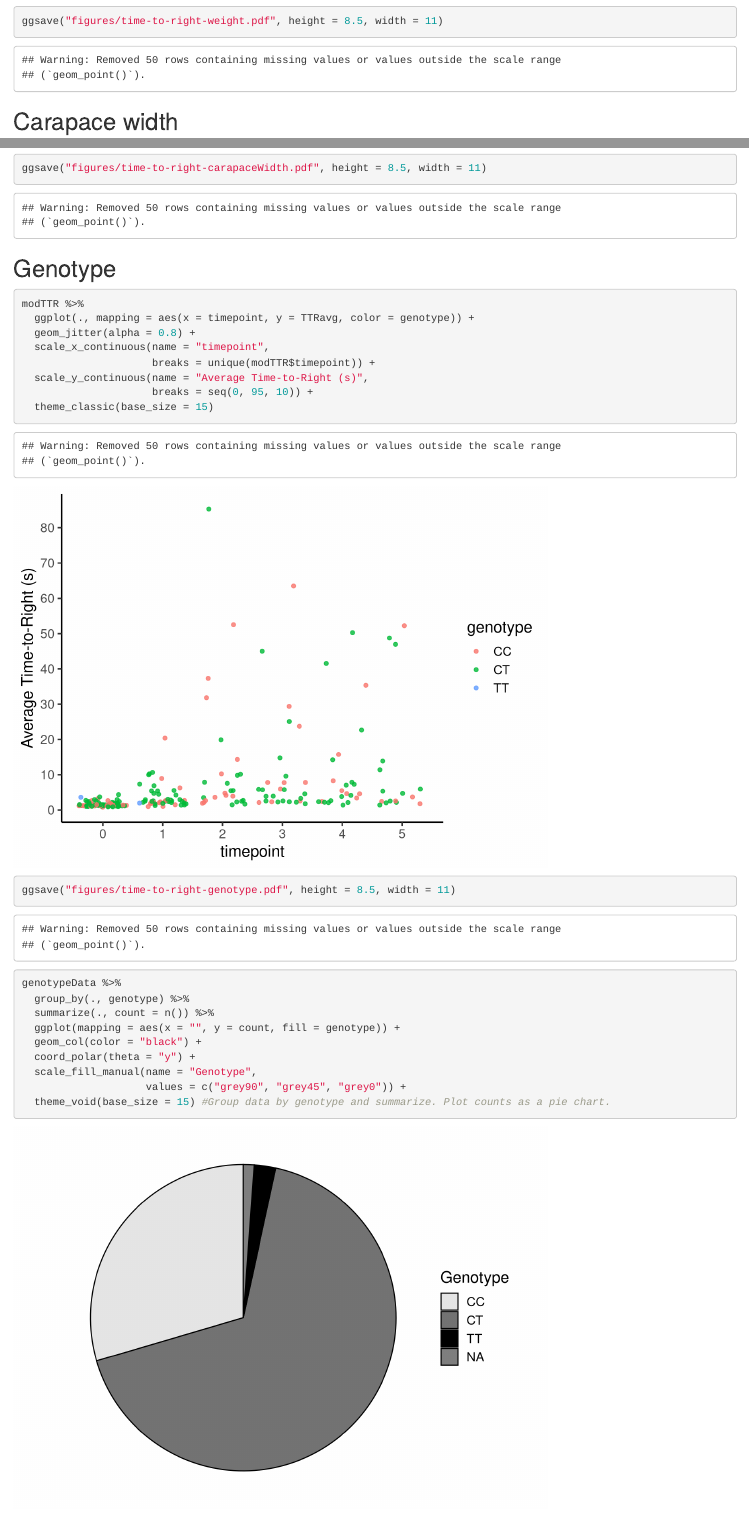
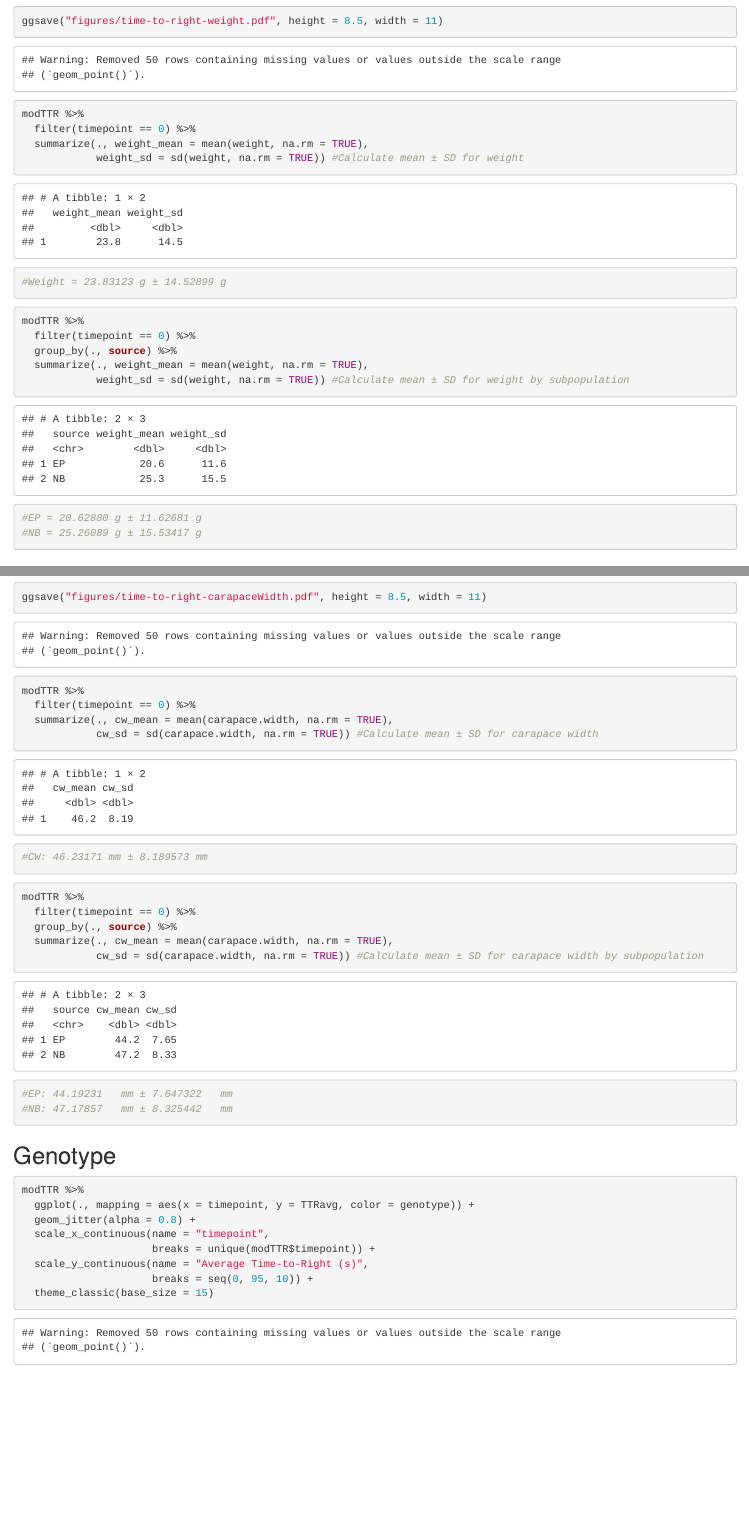
Before and after one commit to yaaminiv/cold-green-crab, an R Markdown document (code/MA/03-TTR-analysis-MA.Rmd): the page in a window 1100 px wide, from 9160 px down, and a second part further down, joined at a grey line. Rendered offline with R 4.5, knitr and Pandoc, with nearby package versions; code that draws random numbers runs with fixed seeds of ours.

Commit message:
calc avg weight, cw, and % var explained by crab ID

````diff
--- a/code/MA/03-TTR-analysis-MA.Rmd
+++ b/code/MA/03-TTR-analysis-MA.Rmd
@@ -209,6 +209,26 @@ modTTR %>%
 ggsave("figures/time-to-right-weight.pdf", height = 8.5, width = 11)
 ```
 
+```{r}
+modTTR %>%
+  filter(timepoint == 0) %>%
+  summarize(., weight_mean = mean(weight, na.rm = TRUE),
+            weight_sd = sd(weight, na.rm = TRUE)) #Calculate mean ± SD for weight
+
+#Weight = 23.83123 g ± 14.52899 g
+```
+
+```{r}
+modTTR %>%
+  filter(timepoint == 0) %>%
+  group_by(., source) %>%
+  summarize(., weight_mean = mean(weight, na.rm = TRUE),
+            weight_sd = sd(weight, na.rm = TRUE)) #Calculate mean ± SD for weight by subpopulation
+
+#EP = 20.62880 g ± 11.62681 g
+#NB = 25.26089 g ± 15.53417 g
+```
+
 ## Carapace width
 
 ```{r}
@@ -221,6 +241,26 @@ modTTR %>%
                      breaks = seq(0, 65, 10)) +
   theme_classic(base_size = 15)
 ggsave("figures/time-to-right-carapaceWidth.pdf", height = 8.5, width = 11)
+```
+
+```{r}
+modTTR %>%
+  filter(timepoint == 0) %>%
+  summarize(., cw_mean = mean(carapace.width, na.rm = TRUE),
+            cw_sd = sd(carapace.width, na.rm = TRUE)) #Calculate mean ± SD for carapace width
+
+#CW: 46.23171 mm ± 8.189573 mm
+```
+
+```{r}
+modTTR %>%
+  filter(timepoint == 0) %>%
+  group_by(., source) %>%
+  summarize(., cw_mean = mean(carapace.width, na.rm = TRUE),
+            cw_sd = sd(carapace.width, na.rm = TRUE)) #Calculate mean ± SD for carapace width by subpopulation
+
+#EP: 44.19231	mm ± 7.647322	mm
+#NB: 47.17857	mm ± 8.325442	mm
 ```
 
 ## Genotype
````
Also changed, not shown: code/MA/03-TTR-analysis-MA.Rmd (6 more changed lines).
